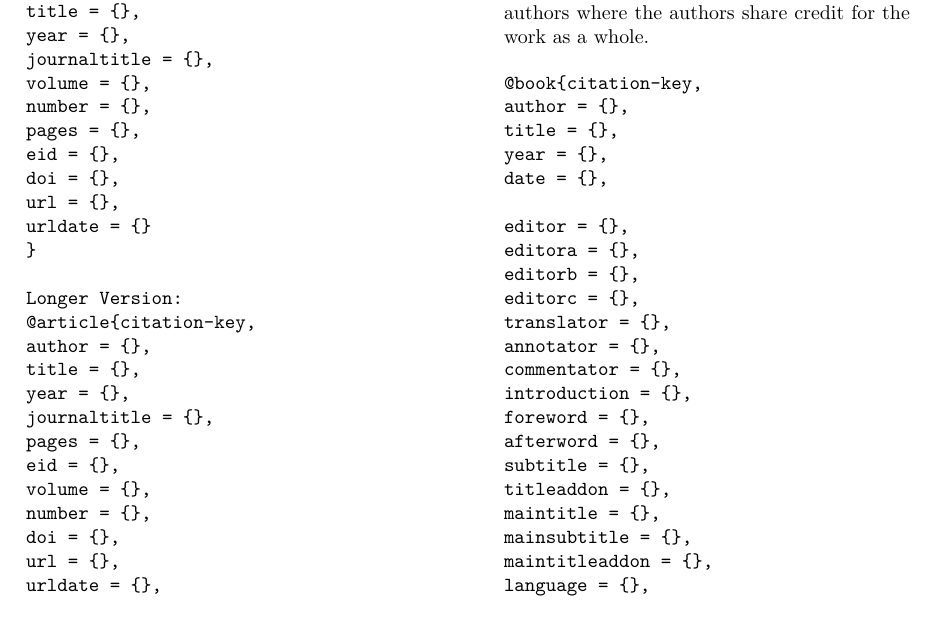
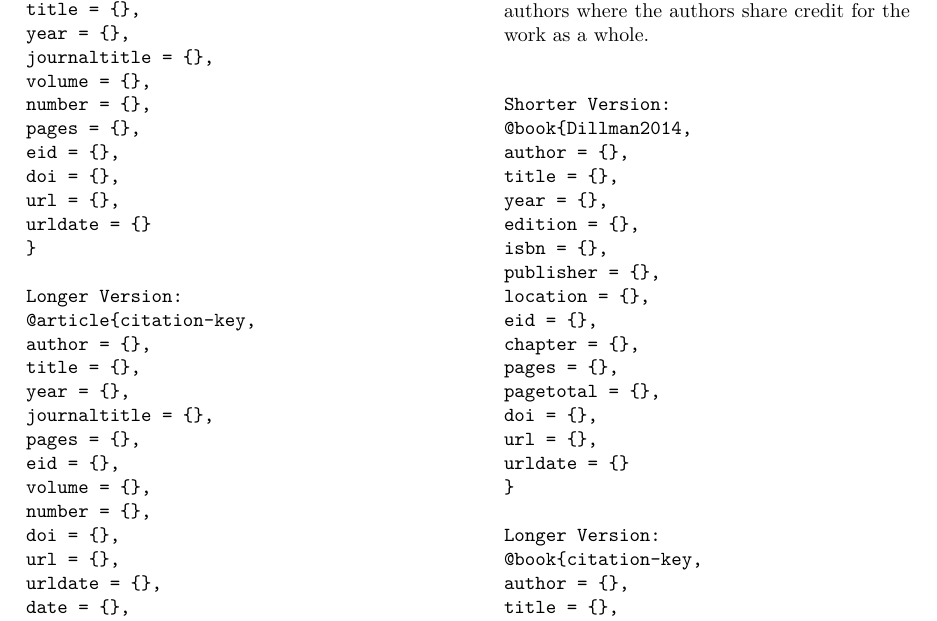
Before and after one commit to bijubjs/Biblatex, a LaTeX paper (main.tex): part of page 2 of 10 before the commit and part of page 2 of 11 after it, cut so that both start at the same text. Compiled offline with XeLaTeX.

Commit message:
Update main.tex

```diff
--- a/main.tex
+++ b/main.tex
@@ -141,6 +141,26 @@ eprinttype = {},
 \vspace{0.5cm}
 \noindent \textbf{book:} A single-volume book with one or more authors where the authors share credit for the work as a whole.
 \begin{verbatim}
+
+Shorter Version:
+@book{Dillman2014,
+author = {},
+title = {},
+year = {},
+edition = {},
+isbn = {},
+publisher = {},
+location = {},
+eid = {},
+chapter = {},
+pages = {},
+pagetotal = {},
+doi = {},
+url = {},
+urldate = {}
+}
+
+Longer Version:
 @book{citation-key,
 author = {},
 title = {},
```
